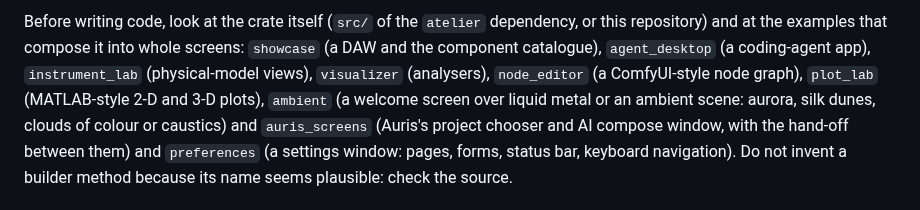
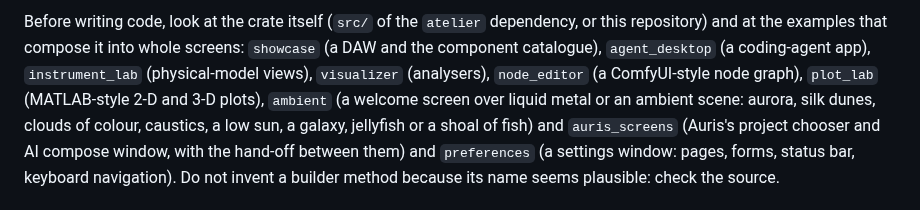
Before and after one commit to uthree/design-language, a Markdown page: skills/atelier-gpui/SKILL.md, the part around the change. Drawn GitHub-style.

```diff
--- a/skills/atelier-gpui/SKILL.md
+++ b/skills/atelier-gpui/SKILL.md
@@ -27,7 +27,8 @@ repository) and at the examples that compose it into whole screens: `showcase` (
 component catalogue), `agent_desktop` (a coding-agent app), `instrument_lab` (physical-model
 views), `visualizer` (analysers), `node_editor` (a ComfyUI-style node graph), `plot_lab`
 (MATLAB-style 2-D and 3-D plots), `ambient` (a welcome screen over liquid metal or an
-ambient scene: aurora, silk dunes, clouds of colour or caustics) and
+ambient scene: aurora, silk dunes, clouds of colour, caustics, a low sun, a galaxy, jellyfish
+or a shoal of fish) and
 `auris_screens` (Auris's project chooser and AI compose
 window, with the hand-off between them) and `preferences` (a settings window: pages, forms,
 status bar, keyboard navigation).
```
Also changed, not shown: doc/examples.md (+31 -8 lines), doc/images/ambient-aurora-constellation.png (added), doc/images/ambient-galaxy-glass-dark.png (added), doc/images/ambient-jellyfish-glass-dark.png (added), doc/images/ambient-shoal-studio-light.png (added), doc/images/ambient-solar-glass-dark.png (added), 12 other files.
